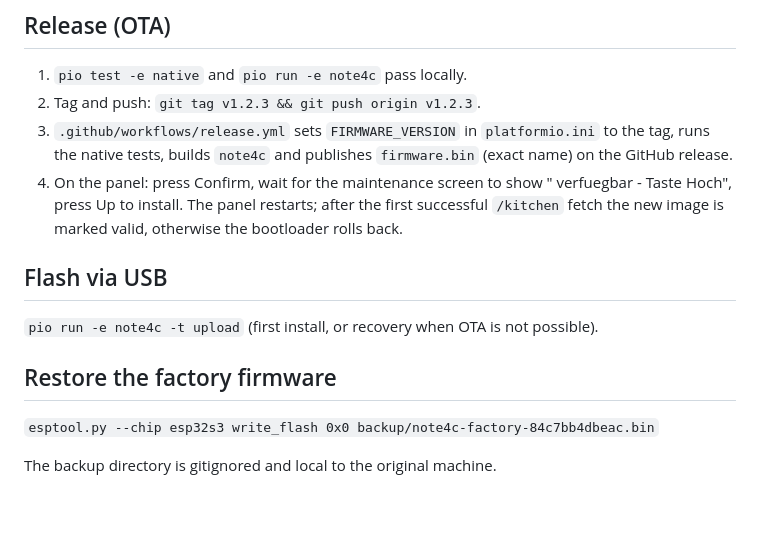
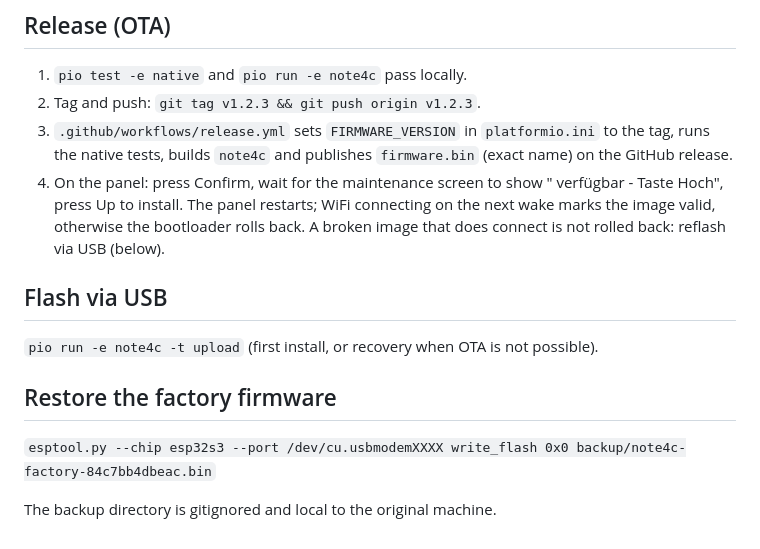
Before and after one commit to githendrik/eink-kitchen-panel, a Markdown page: docs/release.md, the part around the change. GitHub-like rendering; blank space fills up the shorter version.

```diff
--- a/docs/release.md
+++ b/docs/release.md
@@ -5,7 +5,7 @@
 1. `pio test -e native` and `pio run -e note4c` pass locally.
 2. Tag and push: `git tag v1.2.3 && git push origin v1.2.3`.
 3. `.github/workflows/release.yml` sets `FIRMWARE_VERSION` in `platformio.ini` to the tag, runs the native tests, builds `note4c` and publishes `firmware.bin` (exact name) on the GitHub release.
-4. On the panel: press Confirm, wait for the maintenance screen to show "<tag> verfuegbar - Taste Hoch", press Up to install. The panel restarts; after the first successful `/kitchen` fetch the new image is marked valid, otherwise the bootloader rolls back.
+4. On the panel: press Confirm, wait for the maintenance screen to show "<tag> verfügbar - Taste Hoch", press Up to install. The panel restarts; WiFi connecting on the next wake marks the image valid, otherwise the bootloader rolls back. A broken image that does connect is not rolled back: reflash via USB (below).
 
 ## Flash via USB
 
@@ -13,6 +13,6 @@
 
 ## Restore the factory firmware
 
-`esptool.py --chip esp32s3 write_flash 0x0 backup/note4c-factory-84c7bb4dbeac.bin`
+`esptool.py --chip esp32s3 --port /dev/cu.usbmodemXXXX write_flash 0x0 backup/note4c-factory-84c7bb4dbeac.bin`
 
 The backup directory is gitignored and local to the original machine.
```
Also changed, not shown: docs/architecture.md (+6 -3 lines), docs/screens/maintenance_update.png (added), 3 other files.
